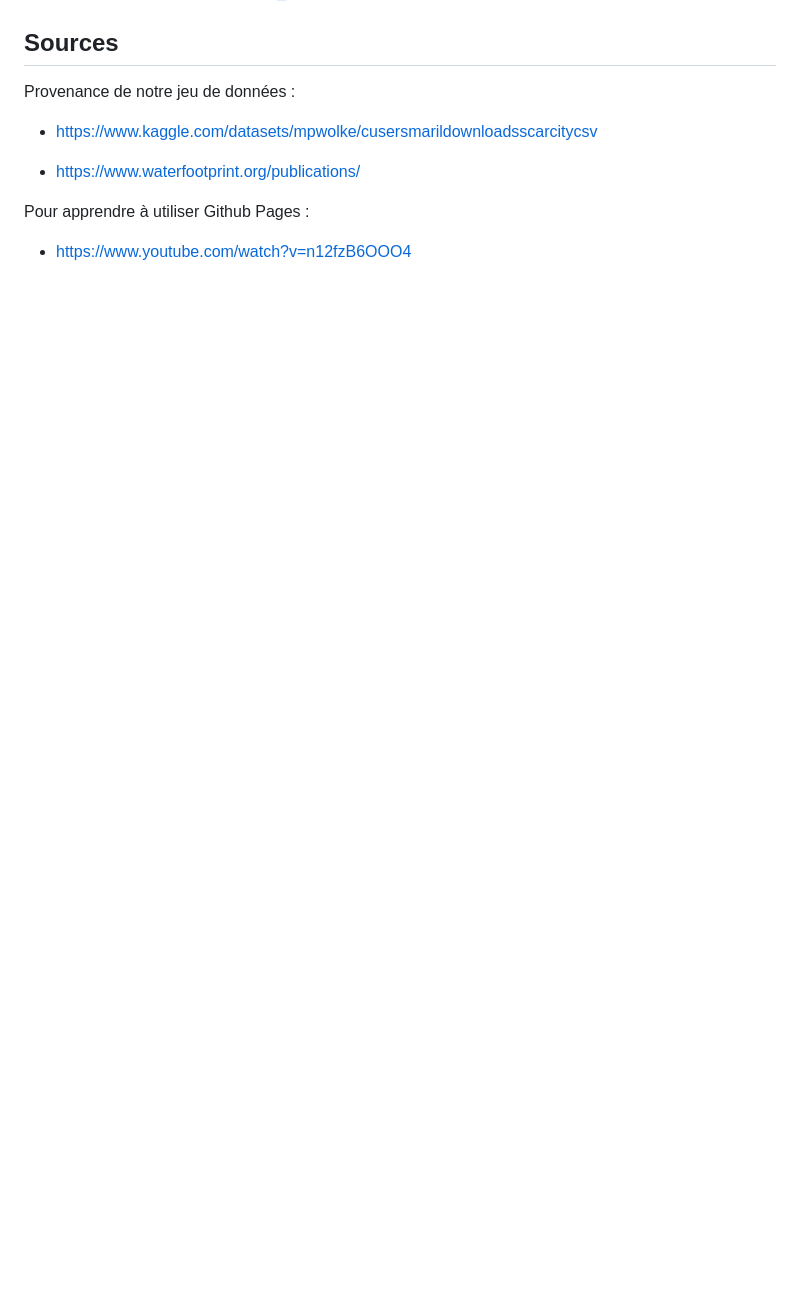
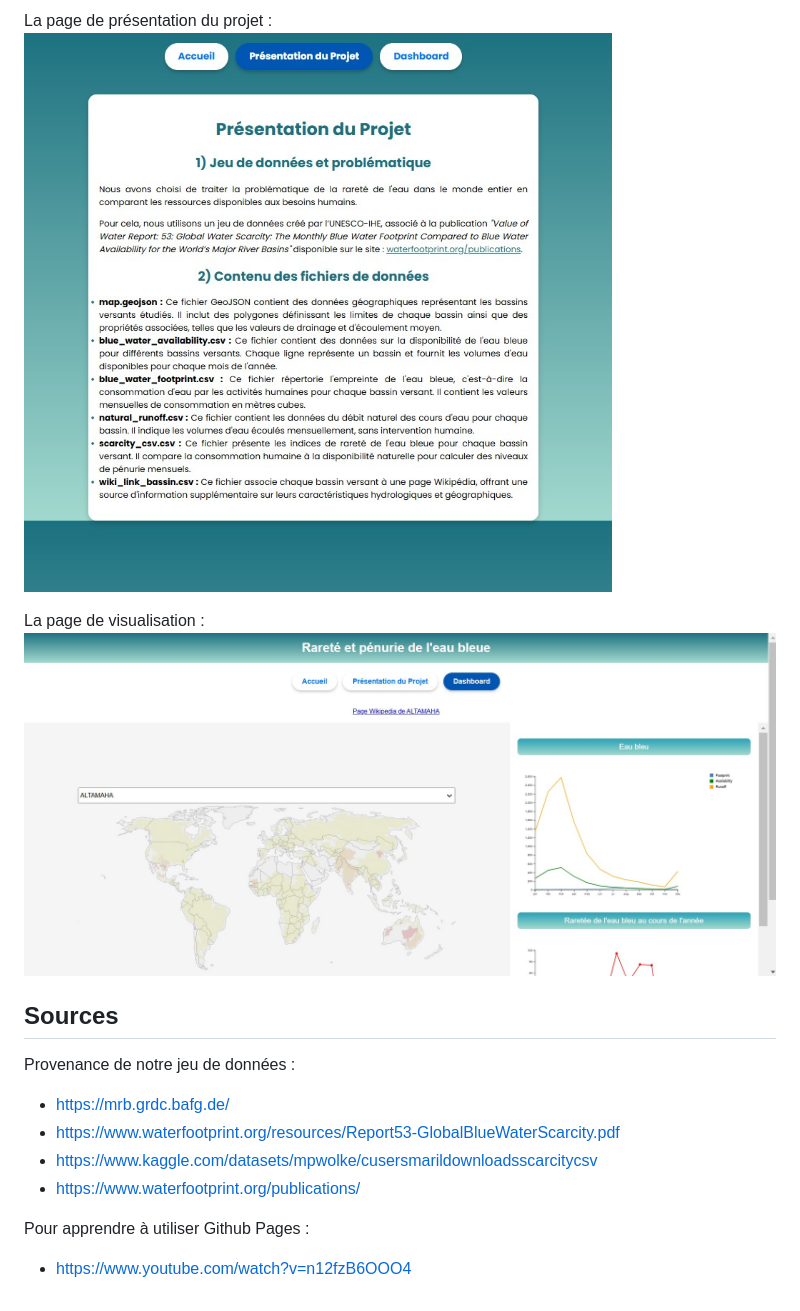
Before and after one commit to Mastocodeur/projet_visu.github.io, a Markdown page: README.md, the part around the change printed below. Drawn GitHub-style; pictures changed too: images/dashboard.jpg (added), images/presentation.jpg (added); blank space fills up the shorter version.

Commit message:
update images, README, index and presentation

```diff
--- a/README.md
+++ b/README.md
@@ -33,13 +46,20 @@ Vous pouvez accéder à notre visualisation en cliquant sur ce lien  :https://ma
+La page de présentation du projet :
+![Présenation du projet](images/presentation.jpg)
+
+
+La page de visualisation :
+![Dashboard](images/dashboard.jpg)
+
 
 
 
 ## Sources
 
 Provenance de notre jeu de données :
+- https://mrb.grdc.bafg.de/
+- https://www.waterfootprint.org/resources/Report53-GlobalBlueWaterScarcity.pdf
 - https://www.kaggle.com/datasets/mpwolke/cusersmarildownloadsscarcitycsv
-
 - https://www.waterfootprint.org/publications/
-
 
 
 Pour apprendre à utiliser Github Pages :
```
Also changed, not shown: other parts of README.md (+14 -1 lines), images/acceuil.jpg (added), 2 other files.
